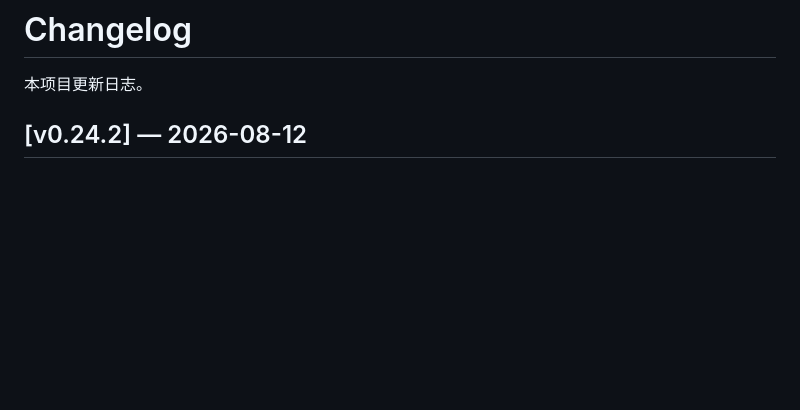
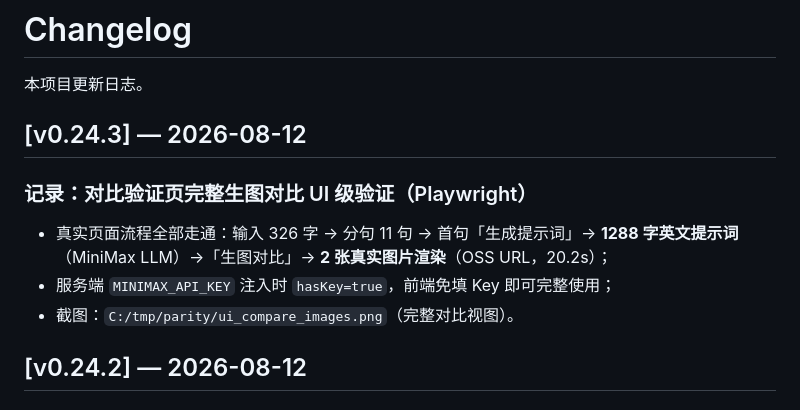
Before and after one commit to Colinchiu007/prompt-engine, a Markdown page: CHANGELOG.md, the part around the change. Rendered like a GitHub page; blank space fills up the shorter version.

Commit message:
docs(compare): 对比验证页完整生图对比 UI 级验证记录（v0.24.3）

```diff
--- a/CHANGELOG.md
+++ b/CHANGELOG.md
@@ -1,6 +1,14 @@
 # Changelog
 
 本项目更新日志。
+
+## [v0.24.3] — 2026-08-12
+
+### 记录：对比验证页完整生图对比 UI 级验证（Playwright）
+
+- 真实页面流程全部走通：输入 326 字 → 分句 11 句 → 首句「生成提示词」→ **1288 字英文提示词**（MiniMax LLM）→「生图对比」→ **2 张真实图片渲染**（OSS URL，20.2s）；
+- 服务端 `MINIMAX_API_KEY` 注入时 `hasKey=true`，前端免填 Key 即可完整使用；
+- 截图：`C:/tmp/parity/ui_compare_images.png`（完整对比视图）。
 
 ## [v0.24.2] — 2026-08-12
 
```
